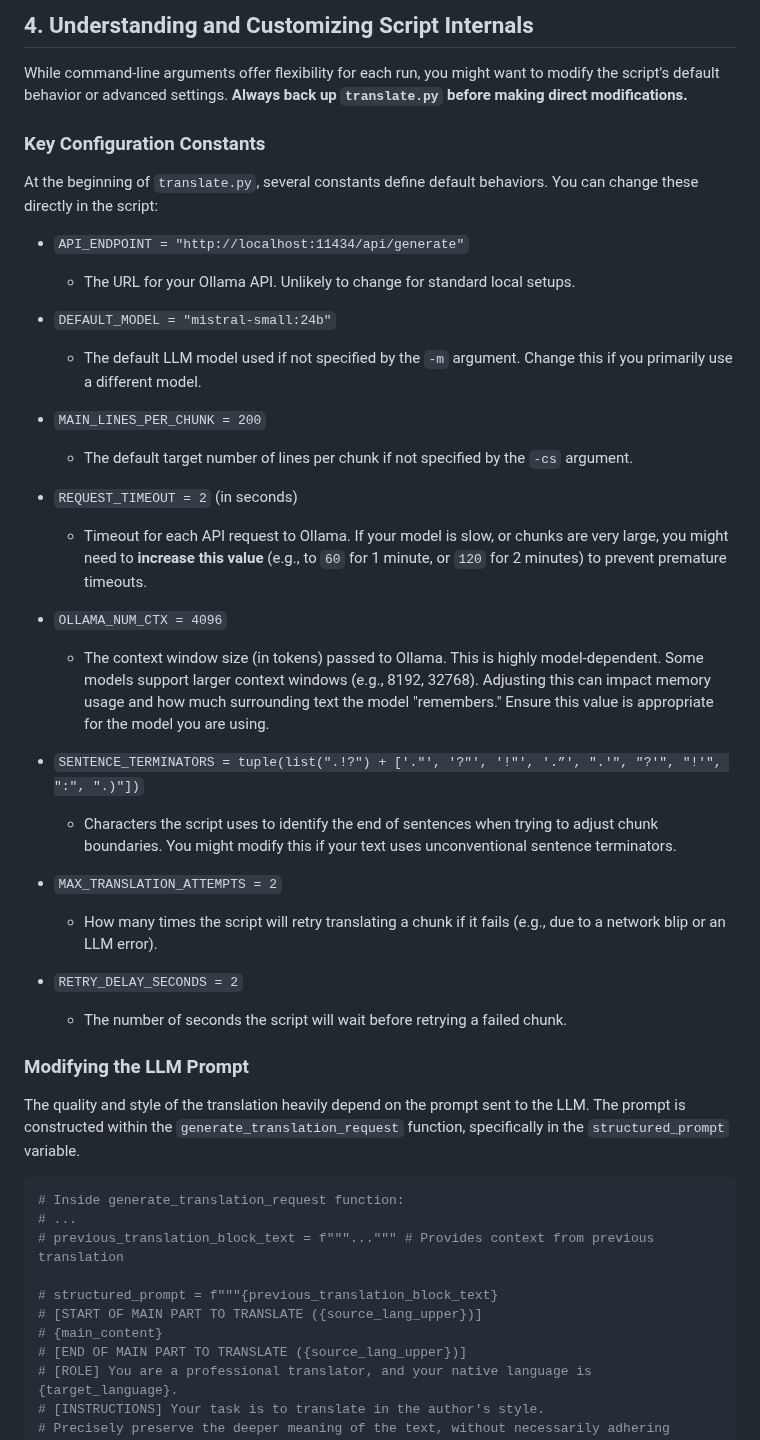
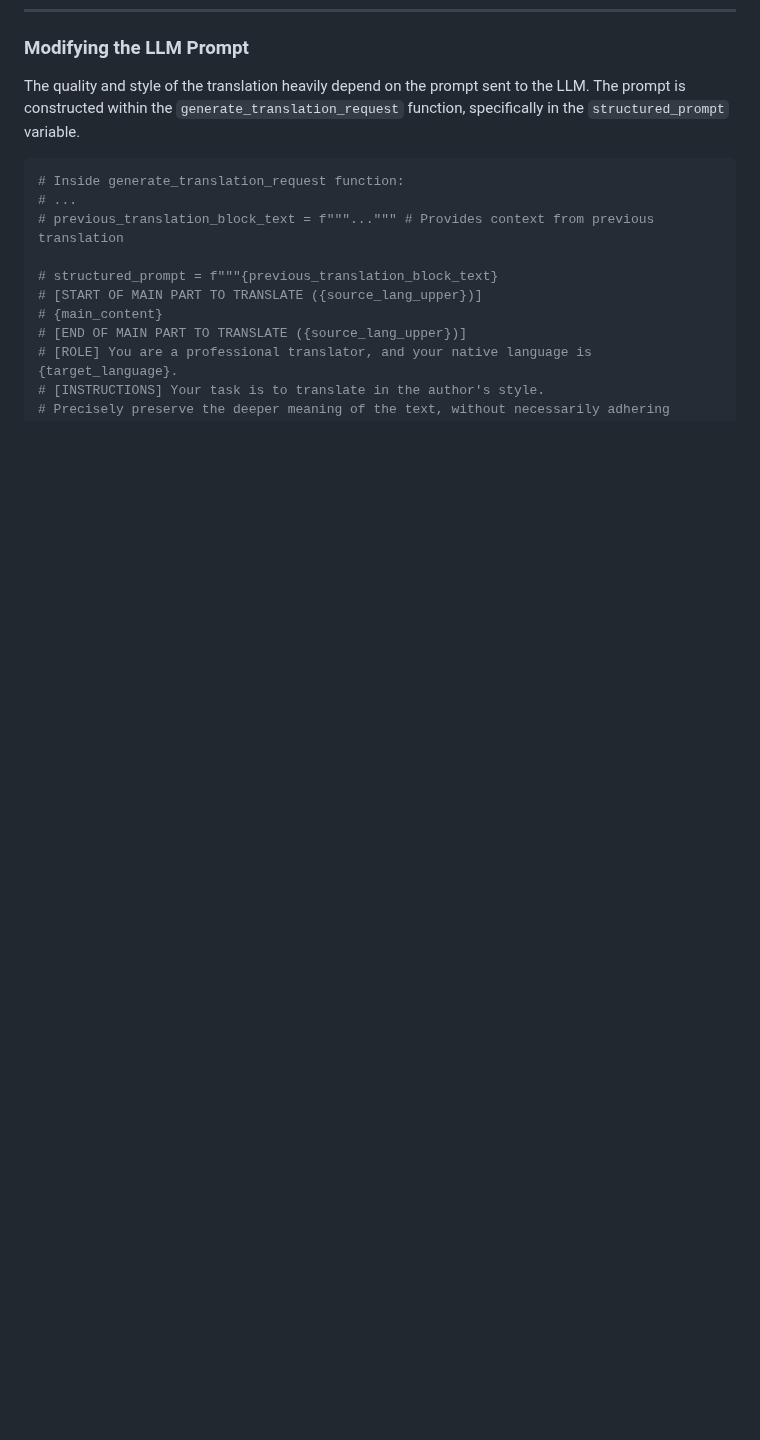
Before and after one commit to tiduj/TranslateBookWithLLM, a Markdown page: README.md, the part around one of its changes. Rendered like a GitHub page; blank space fills up the shorter version.

```diff
--- a/README.md
+++ b/README.md
@@ -311,35 +246,3 @@ The script will display a progress bar indicating the translation progress chunk
-## 4. Understanding and Customizing Script Internals
-
-While command-line arguments offer flexibility for each run, you might want to modify the script's default behavior or advanced settings. **Always back up `translate.py` before making direct modifications.**
-
-### Key Configuration Constants
-
-At the beginning of `translate.py`, several constants define default behaviors. You can change these directly in the script:
-
-* `API_ENDPOINT = "http://localhost:11434/api/generate"`
-    * The URL for your Ollama API. Unlikely to change for standard local setups.
-
-* `DEFAULT_MODEL = "mistral-small:24b"`
-    * The default LLM model used if not specified by the `-m` argument. Change this if you primarily use a different model.
-
-* `MAIN_LINES_PER_CHUNK = 200`
-    * The default target number of lines per chunk if not specified by the `-cs` argument.
-
-* `REQUEST_TIMEOUT = 2` (in seconds)
-    * Timeout for each API request to Ollama. If your model is slow, or chunks are very large, you might need to **increase this value** (e.g., to `60` for 1 minute, or `120` for 2 minutes) to prevent premature timeouts.
-
-* `OLLAMA_NUM_CTX = 4096`
-    * The context window size (in tokens) passed to Ollama. This is highly model-dependent. Some models support larger context windows (e.g., 8192, 32768). Adjusting this can impact memory usage and how much surrounding text the model "remembers." Ensure this value is appropriate for the model you are using.
-
-* `SENTENCE_TERMINATORS = tuple(list(".!?") + ['."', '?"', '!"', '.”', ".'", "?'", "!'", ":", ".)"])`
-    * Characters the script uses to identify the end of sentences when trying to adjust chunk boundaries. You might modify this if your text uses unconventional sentence terminators.
-
-* `MAX_TRANSLATION_ATTEMPTS = 2`
-    * How many times the script will retry translating a chunk if it fails (e.g., due to a network blip or an LLM error).
-
-* `RETRY_DELAY_SECONDS = 2`
-    * The number of seconds the script will wait before retrying a failed chunk.
-
 ### Modifying the LLM Prompt
 
 The quality and style of the translation heavily depend on the prompt sent to the LLM. The prompt is constructed within the `generate_translation_request` function, specifically in the `structured_prompt` variable.
```
Also changed, not shown: other parts of README.md (+0 -65 lines).
